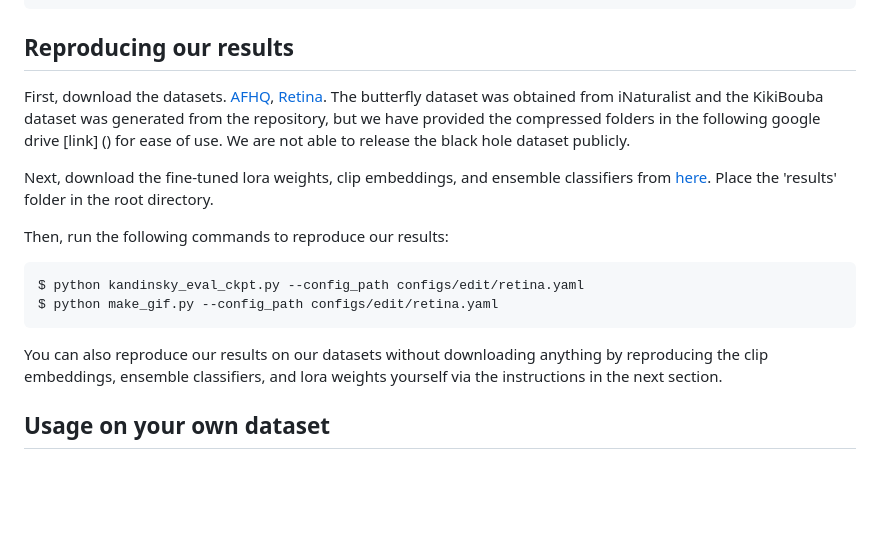
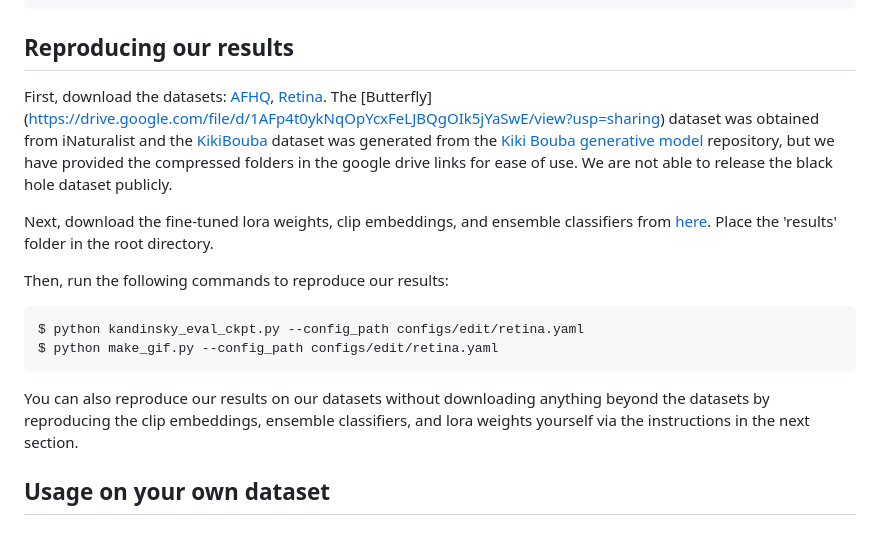
Before and after one commit to cvlab-columbia/diff-usion, a Markdown page: README.md, the part around the change. GitHub-like rendering; blank space fills up the shorter version.

Commit message:
uploaded pretrained weights, clip embeddings, classifiers, butterfly dataset, kikibouba dataset to gdrive

````diff
--- a/README.md
+++ b/README.md
@@ -36,7 +36,7 @@ $ python gradio_diff-usion_demo.py
 
 ## Reproducing our results
 
-First, download the datasets. [AFHQ](https://www.kaggle.com/datasets/dimensi0n/afhq-512), [Retina](https://www.kaggle.com/datasets/paultimothymooney/kermany2018). The butterfly dataset was obtained from iNaturalist and the KikiBouba dataset was generated from the repository, but we have provided the compressed folders in the following google drive [link] () for ease of use. We are not able to release the black hole dataset publicly.
+First, download the datasets: [AFHQ](https://www.kaggle.com/datasets/dimensi0n/afhq-512), [Retina](https://www.kaggle.com/datasets/paultimothymooney/kermany2018). The [Butterfly] (https://drive.google.com/file/d/1AFp4t0ykNqOpYcxFeLJBQgOIk5jYaSwE/view?usp=sharing) dataset was obtained from iNaturalist and the [KikiBouba](https://drive.google.com/file/d/17ibF3tzFiZrMb9ZnpYlLEh-xmWkPJpNH/view?usp=drive_link) dataset was generated from the [Kiki Bouba generative model](https://github.com/TAU-VAILab/kiki-bouba) repository, but we have provided the compressed folders in the google drive links for ease of use. We are not able to release the black hole dataset publicly.
 
 Next, download the fine-tuned lora weights, clip embeddings, and ensemble classifiers from [here](https://drive.google.com/file/d/1pSI9gh9nD74A3O7CRDw4iD3fL2Boj9Hk/view?usp=sharing). Place the 'results' folder in the root directory.
 
@@ -46,7 +46,7 @@ $ python kandinsky_eval_ckpt.py --config_path configs/edit/retina.yaml
 $ python make_gif.py --config_path configs/edit/retina.yaml
 ```
 
-You can also reproduce our results on our datasets without downloading anything by reproducing the clip embeddings, ensemble classifiers, and lora weights yourself via the instructions in the next section.
+You can also reproduce our results on our datasets without downloading anything beyond the datasets by reproducing the clip embeddings, ensemble classifiers, and lora weights yourself via the instructions in the next section.
 
 ## Usage on your own dataset
 ### Dataset format
````
